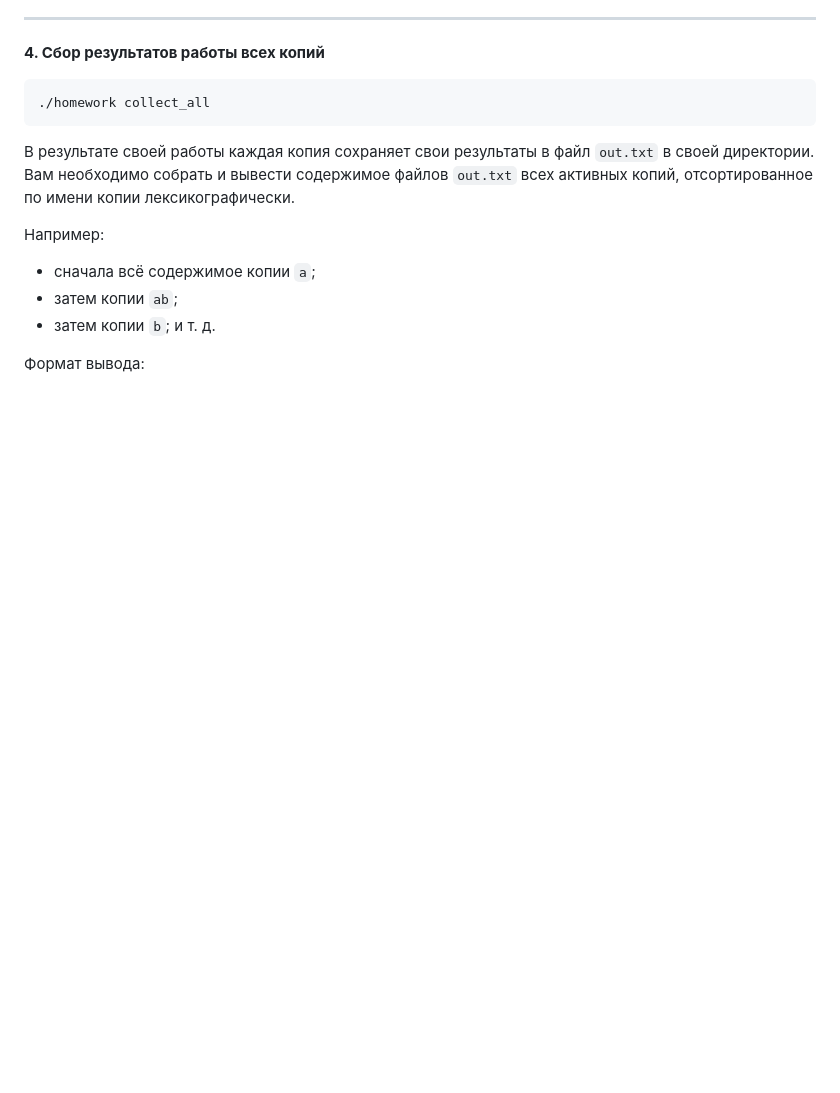
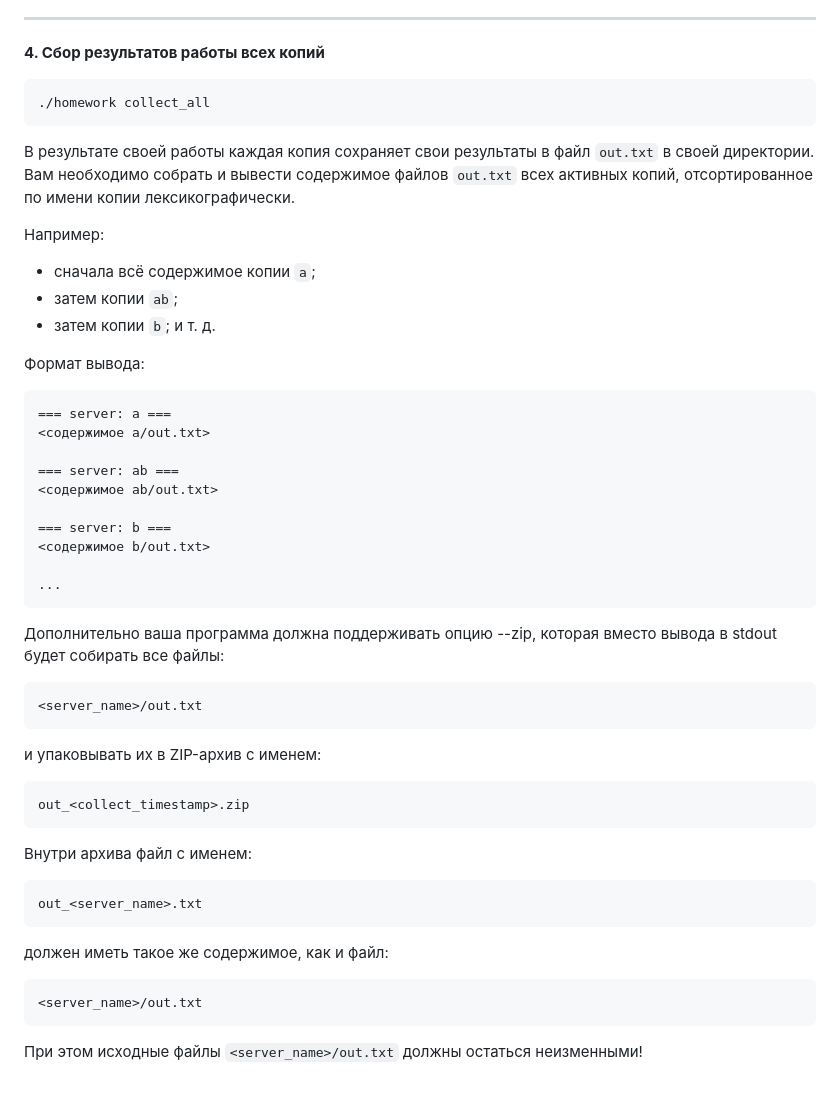
Before and after one commit to DDDenisss1/mipt-tpos-tasks, a Markdown page: 01-linux&tmux/README.md, the part around one of its changes. Rendered like a GitHub page; blank space fills up the shorter version.

````diff
--- a/01-linux&tmux/README.md
+++ b/01-linux&tmux/README.md
@@ -99,3 +97,33 @@ out_<server_name>_<stop_timestamp>.txt
 и т. д.
 
 Формат вывода:
+```
+=== server: a ===
+<содержимое a/out.txt>
+
+=== server: ab ===
+<содержимое ab/out.txt>
+
+=== server: b ===
+<содержимое b/out.txt>
+
+...
+```
+
+Дополнительно ваша программа должна поддерживать опцию --zip, которая вместо вывода в stdout будет собирать все файлы:
+```
+<server_name>/out.txt
+```
+и упаковывать их в ZIP-архив с именем:
+```
+out_<collect_timestamp>.zip
+```
+Внутри архива файл с именем:
+```
+out_<server_name>.txt
+```
+должен иметь такое же содержимое, как и файл:
+```
+<server_name>/out.txt
+```
+При этом исходные файлы `<server_name>/out.txt` должны остаться неизменными!
````
Also changed, not shown: other parts of 01-linux&tmux/README.md (+0 -2 lines).
